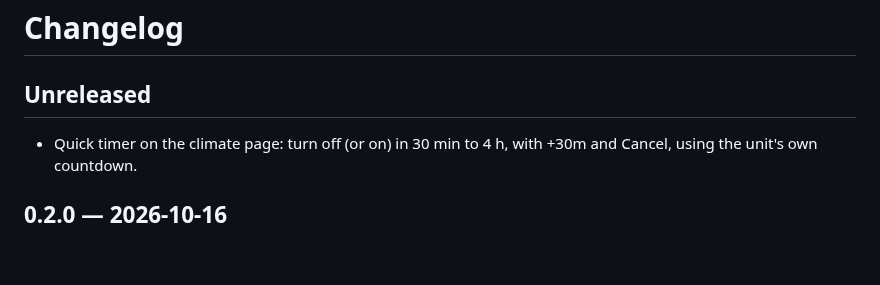
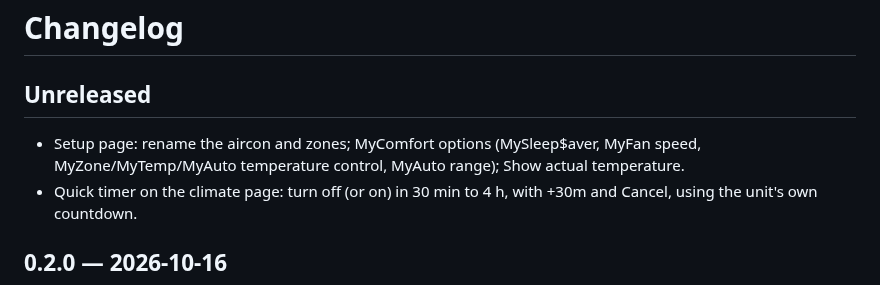
Before and after one commit to xiahongze/climate-deck, a Markdown page: CHANGELOG.md, the part around the change. GitHub-like rendering; blank space fills up the shorter version.

```diff
--- a/CHANGELOG.md
+++ b/CHANGELOG.md
@@ -2,6 +2,7 @@
 
 ## Unreleased
 
+- Setup page: rename the aircon and zones; MyComfort options (MySleep$aver, MyFan speed, MyZone/MyTemp/MyAuto temperature control, MyAuto range); Show actual temperature.
 - Quick timer on the climate page: turn off (or on) in 30 min to 4 h, with +30m and Cancel, using the unit's own countdown.
 
 ## 0.2.0 — 2026-10-16
```
Also changed, not shown: README.md (+9 -1 lines), docs/API.md (+18 -0 lines), docs/screenshots/climate-deck-dark.png, docs/screenshots/climate-deck-heating.png, docs/screenshots/climate-deck-light.png, docs/screenshots/climate-deck-scene-editor.png, docs/screenshots/climate-deck-scenes.png, docs/screenshots/climate-deck-setup.png (added), 9 other files.
